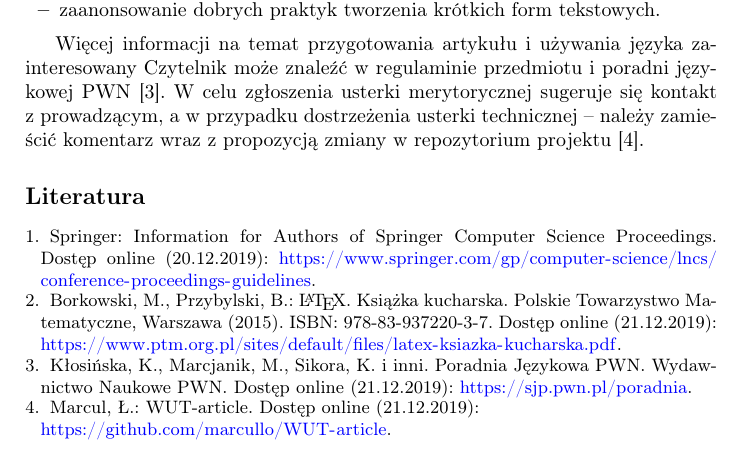
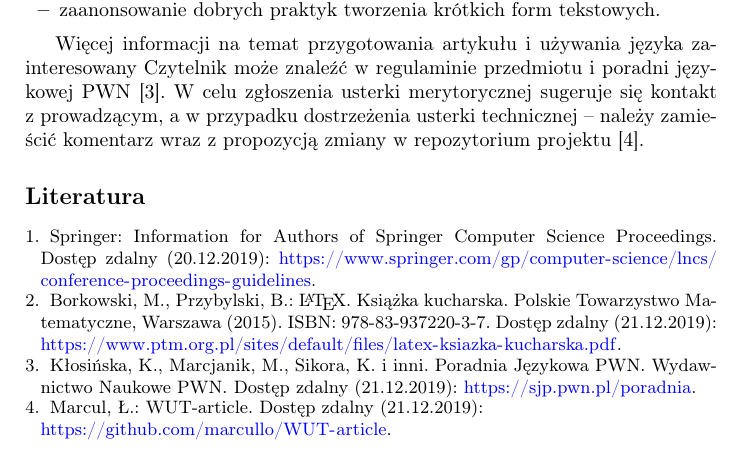
Before and after one commit to marcullo/WUT-Article, a LaTeX paper (main.tex, which reads bibliography.tex): part of page 6 of 6, cut so that both start at the same text. Compiled offline with pdfLaTeX.

Commit message:
fix:biblio: Resolve lingual issues

```diff
--- a/bibliography.tex
+++ b/bibliography.tex
@@ -1,15 +1,17 @@
+\begin{thebibliography}{}
 \bibitem{ref:lncs}
-Springer: Information for Authors of Springer Computer Science Proceedings. Dostęp online (20.12.2019):
+Springer: Information for Authors of Springer Computer Science Proceedings. Dostęp zdalny (20.12.2019):
 \url{https://www.springer.com/gp/computer-science/lncs/conference-proceedings-guidelines}.
 
 \bibitem{ref:latex}
-Borkowski, M., Przybylski, B.: \LaTeX. Książka kucharska. Polskie Towarzystwo Matematyczne, Warszawa (2015). ISBN: 978-83-937220-3-7. Dostęp online (21.12.2019):
+Borkowski, M., Przybylski, B.: \LaTeX. Książka kucharska. Polskie Towarzystwo Matematyczne, Warszawa (2015). ISBN: 978-83-937220-3-7. Dostęp zdalny (21.12.2019):
 \url{https://www.ptm.org.pl/sites/default/files/latex-ksiazka-kucharska.pdf}.
 
 \bibitem{ref:pwn}
-Kłosińska, K., Marcjanik, M., Sikora, K. i inni. Poradnia Językowa PWN. Wydawnictwo Naukowe PWN. Dostęp online (21.12.2019):
+Kłosińska, K., Marcjanik, M., Sikora, K. i inni. Poradnia Językowa PWN. Wydawnictwo Naukowe PWN. Dostęp zdalny (21.12.2019):
 \url{https://sjp.pwn.pl/poradnia}.
 
 \bibitem{ref:github}
-Marcul, Ł.: WUT-article. Dostęp online (21.12.2019):\\
+Marcul, Ł.: WUT-article. Dostęp zdalny (21.12.2019):\\
 \url{https://github.com/marcullo/WUT-article}.
+\end{thebibliography}
--- a/main.tex
+++ b/main.tex
@@ -25,9 +25,6 @@
 \input{sections/introduction}
 \input{sections/formatting}
 \input{sections/summary}
-
-\begin{thebibliography}{}
 \input{bibliography}
-\end{thebibliography}
 
 \end{document}
```
